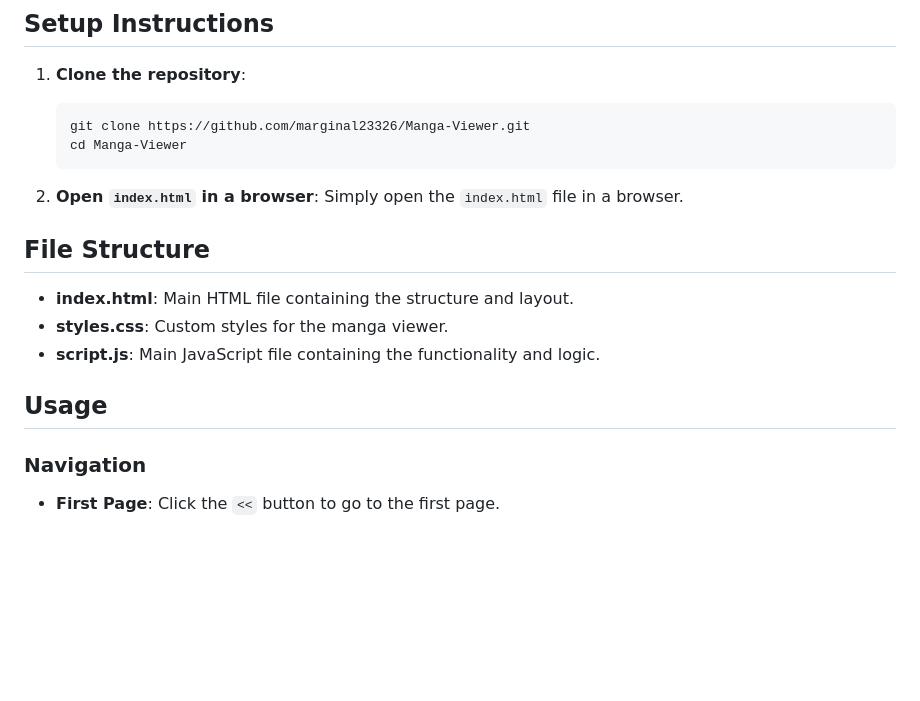
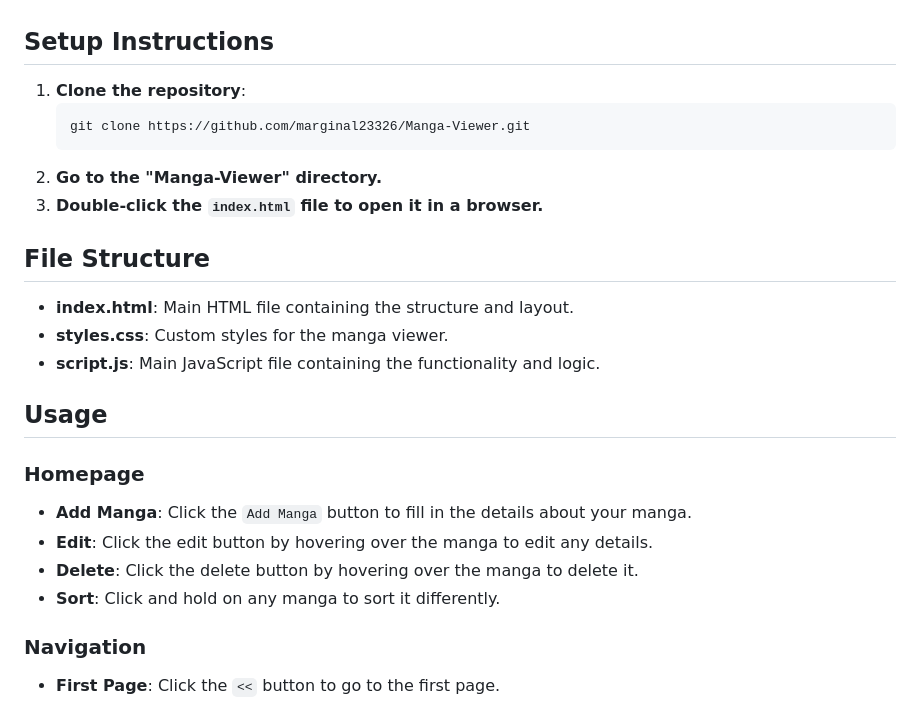
Before and after one commit to marginal23326/Manga-Viewer, a Markdown page: README.md, the part around the change. Drawn GitHub-style; blank space fills up the shorter version.

Commit message:
chore: document homepage layout

````diff
--- a/README.md
+++ b/README.md
@@ -23,11 +23,9 @@ This is a continuous vertical manga viewer website that provides a user-friendly
 1. **Clone the repository**:
     ```sh
     git clone https://github.com/marginal23326/Manga-Viewer.git
-    cd Manga-Viewer
     ```
-
-2. **Open `index.html` in a browser**:
-    Simply open the `index.html` file in a browser.
+3. **Go to the "Manga-Viewer" directory.**
+2. **Double-click the `index.html` file to open it in a browser.**
 
 ## File Structure
 - **index.html**: Main HTML file containing the structure and layout.
@@ -35,6 +33,11 @@ This is a continuous vertical manga viewer website that provides a user-friendly
 - **script.js**: Main JavaScript file containing the functionality and logic.
 
 ## Usage
+### Homepage
+- **Add Manga**: Click the `Add Manga` button to fill in the details about your manga.
+- **Edit**: Click the edit button by hovering over the manga to edit any details.
+- **Delete**:  Click the delete button by hovering over the manga to delete it.
+- **Sort**: Click and hold on any manga to sort it differently.
 
 ### Navigation
 - **First Page**: Click the `<<` button to go to the first page.
````
